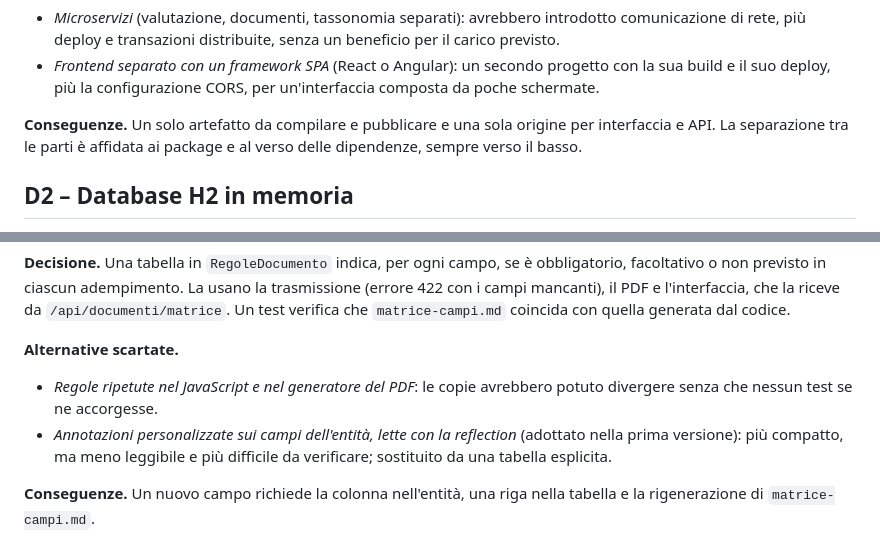
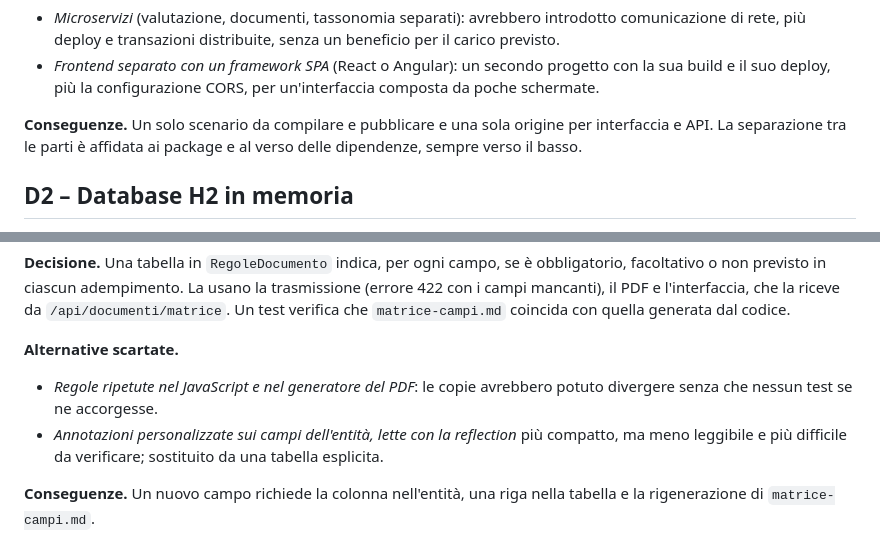
Before and after one commit to maloisio-ghub/csirt-notifiche-nis2-pw, a Markdown page: docs/decisioni.md, 2 parts joined by grey strips. Rendered like a GitHub page.

```diff
--- a/docs/decisioni.md
+++ b/docs/decisioni.md
@@ -32,7 +31,7 @@ HTML, CSS e JavaScript senza framework, serviti dalla stessa applicazione.
 - *Frontend separato con un framework SPA* (React o Angular): un secondo progetto con la sua build e il suo
   deploy, più la configurazione CORS, per un'interfaccia composta da poche schermate.
 
-**Conseguenze.** Un solo artefatto da compilare e pubblicare e una sola origine per interfaccia e API. La
+**Conseguenze.** Un solo scenario da compilare e pubblicare e una sola origine per interfaccia e API. La
 separazione tra le parti è affidata ai package e al verso delle dipendenze, sempre verso il basso.
 
 ## D2 – Database H2 in memoria
@@ -100,7 +98,7 @@ quella generata dal codice.
 **Alternative scartate.**
 - *Regole ripetute nel JavaScript e nel generatore del PDF*: le copie avrebbero potuto divergere senza che
   nessun test se ne accorgesse.
-- *Annotazioni personalizzate sui campi dell'entità, lette con la reflection* (adottato nella prima versione):
+- *Annotazioni personalizzate sui campi dell'entità, lette con la reflection*
   più compatto, ma meno leggibile e più difficile da verificare; sostituito da una tabella esplicita.
 
 **Conseguenze.** Un nuovo campo richiede la colonna nell'entità, una riga nella tabella e la rigenerazione di
```
Also changed, not shown: other parts of docs/decisioni.md (+5 -8 lines).
